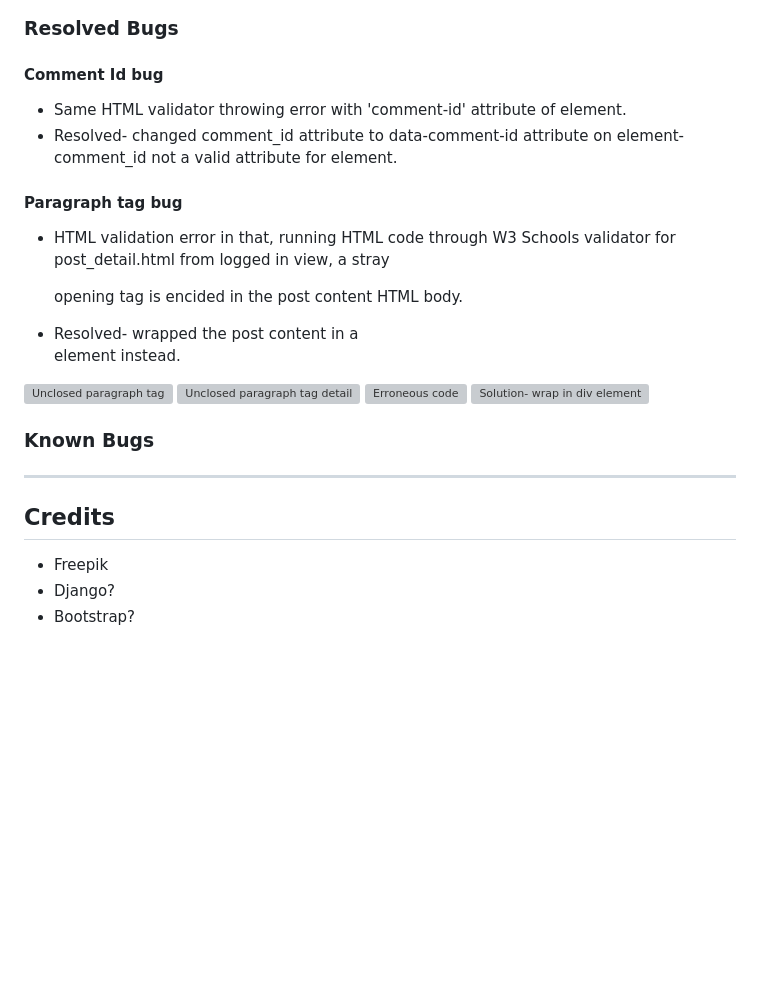
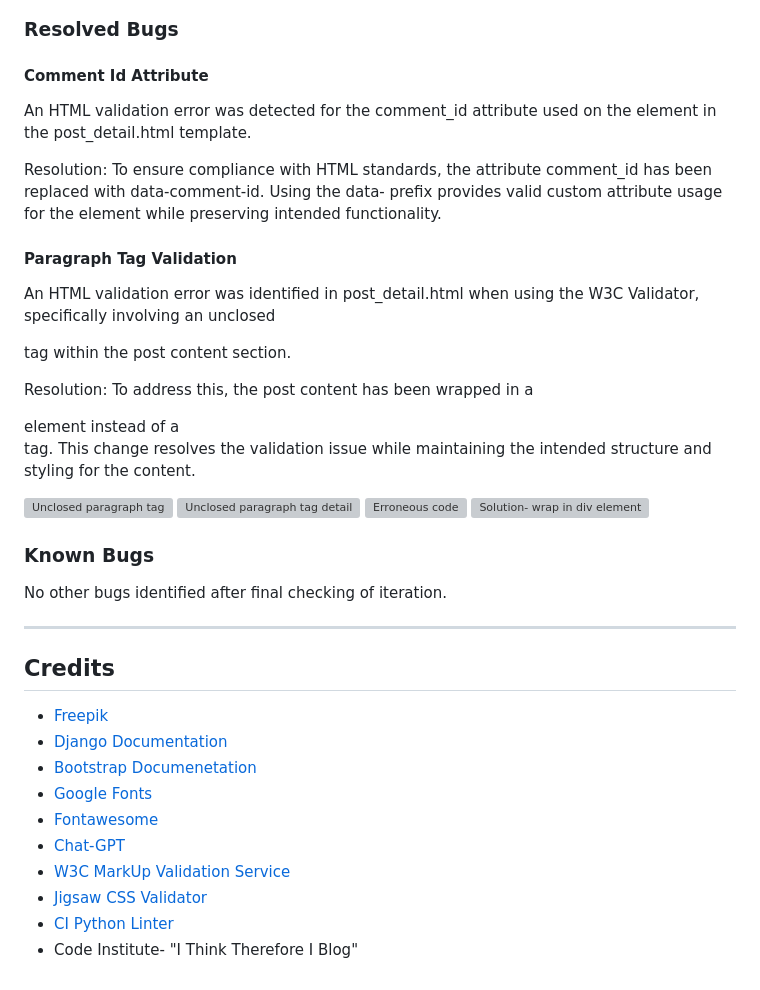
Before and after one commit to henrybennett94/Blog-It, a Markdown page: README.md, the part around one of its changes. GitHub-like rendering; blank space fills up the shorter version; grey boxes are pictures that could not be loaded.

```diff
--- a/README.md
+++ b/README.md
@@ -403,14 +437,18 @@ The unit tests confirm that the core features, including the post detail page, c
 
 ### Resolved Bugs
 
-#### Comment Id bug
+#### Comment Id Attribute
 
-- Same HTML validator throwing error with 'comment-id' attribute of <button> element.
-- Resolved- changed comment_id attribute to data-comment-id attribute on <button> element- comment_id not a valid attribute for <button> element.
+An HTML validation error was detected for the comment_id attribute used on the <button> element in the post_detail.html template.
 
-#### Paragraph tag bug
-- HTML validation error in that, running HTML code through W3 Schools validator for post_detail.html from logged in view, a stray <p> opening tag is encided in the post content HTML body.
-- Resolved- wrapped the post content in a <div> element instead.
+Resolution:
+To ensure compliance with HTML standards, the attribute comment_id has been replaced with data-comment-id. Using the data- prefix provides valid custom attribute usage for the <button> element while preserving intended functionality.
+
+#### Paragraph Tag Validation
+An HTML validation error was identified in post_detail.html when using the W3C Validator, specifically involving an unclosed <p> tag within the post content section.
+
+Resolution:
+To address this, the post content has been wrapped in a <div> element instead of a <p> tag. This change resolves the validation issue while maintaining the intended structure and styling for the content.
 
 <img src="staticfiles/images/readme_images/bugs/ptag1.png" alt="Unclosed paragraph tag">
 <img src="staticfiles/images/readme_images/bugs/ptag2.png" alt="Unclosed paragraph tag detail">
@@ -418,9 +456,17 @@ The unit tests confirm that the core features, including the post detail page, c
 <img src="staticfiles/images/readme_images/bugs/ptag4.png" alt="Solution- wrap in div element">
 
 ### Known Bugs
+No other bugs identified after final checking of iteration.
 
 ------
 ## Credits
-- Freepik
-- Django?
-- Bootstrap?
+- [Freepik](#https://www.freepik.com/)
+- [Django Documentation](#https://docs.djangoproject.com/en/5.1/)
+- [Bootstrap Documenetation](#https://getbootstrap.com/docs/5.3/getting-started/introduction/)
+- [Google Fonts](#https://fonts.google.com/)
+- [Fontawesome](#https://fontawesome.com/)
+- [Chat-GPT](#https://openai.com/chatgpt/)
+- [W3C MarkUp Validation Service](#https://validator.w3.org/)
+- [Jigsaw CSS Validator](#https://jigsaw.w3.org/css-validator/)
+- [CI Python Linter](#https://pep8ci.herokuapp.com/)
+- Code Institute- "I Think Therefore I Blog"
```
Also changed, not shown: other parts of README.md (+80 -46 lines).
